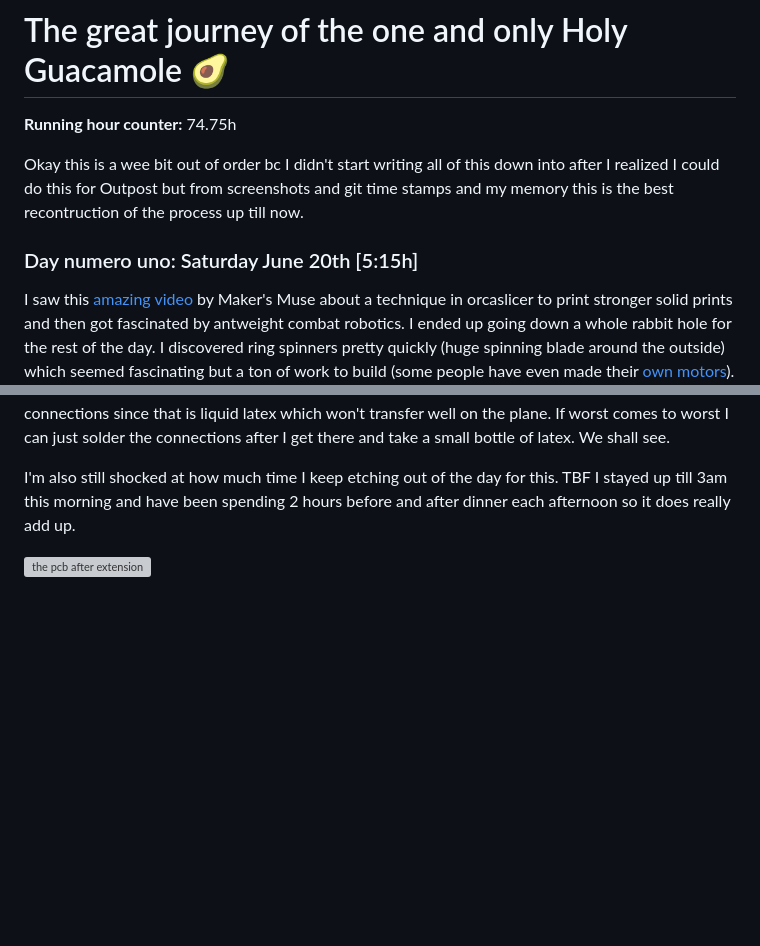
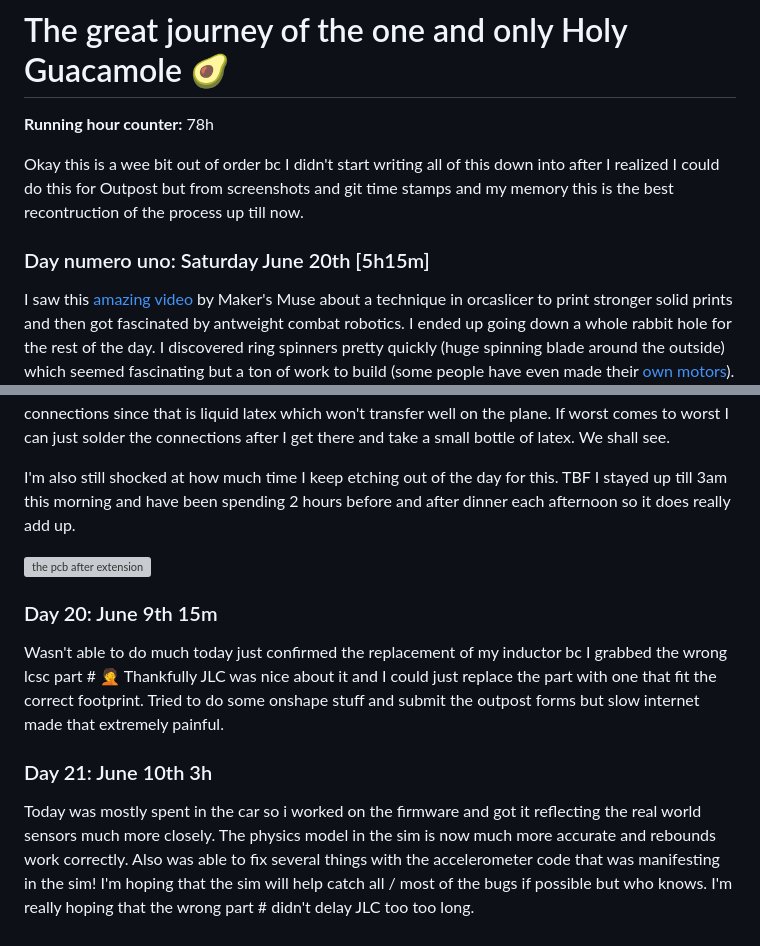
Before and after one commit to taciturnaxolotl/holy-guacamole, a Markdown page: JOURNAL.md, 2 parts joined by grey strips. Drawn GitHub-style; blank space fills up the shorter version; grey boxes are pictures that could not be loaded.

Commit message:
docs: add two new journal entries

```diff
--- a/JOURNAL.md
+++ b/JOURNAL.md
@@ -1,10 +1,10 @@
 # The great journey of the one and only Holy Guacamole 🥑
 
-**Running hour counter:** 74.75h
+**Running hour counter:** 78h
 
 Okay this is a wee bit out of order bc I didn't start writing all of this down into after I realized I could do this for Outpost but from screenshots and git time stamps and my memory this is the best recontruction of the process up till now.
 
-### Day numero uno: Saturday June 20th [5:15h]
+### Day numero uno: Saturday June 20th [5h15m]
 
 I saw this [amazing video](https://www.youtube.com/watch?v=c7CI6yBTKMc) by Maker's Muse about a technique in orcaslicer to print stronger solid prints and then got fascinated by antweight combat robotics. I ended up going down a whole rabbit hole for the rest of the day. I discovered ring spinners pretty quickly (huge spinning blade around the outside) which seemed fascinating but a ton of work to build (some people have even made their [own motors](https://www.youtube.com/watch?v=scGufLuW8Do)). I also discovered that there was a competition ([Buckeye Bash](https://www.robotcombatevents.com/events/7385)) less then 45 minutes from me that was happening in August.
 
@@ -152,3 +152,11 @@ Send Cut Send was amazingly quick and also nicely cheap. The toothies cost about
 I'm also still shocked at how much time I keep etching out of the day for this. TBF I stayed up till 3am this morning and have been spending 2 hours before and after dinner each afternoon so it does really add up.
 
 ![the pcb after extension](https://cdn.hackclub.com/019f449f-434b-725f-80b1-6ce91843d4cf/image.png)
+
+### Day 20: June 9th 15m
+
+Wasn't able to do much today just confirmed the replacement of my inductor bc I grabbed the wrong lcsc part # :facepalm: Thankfully JLC was nice about it and I could just replace the part with one that fit the correct footprint. Tried to do some onshape stuff and submit the outpost forms but slow internet made that extremely painful.
+
+### Day 21: June 10th 3h
+
+Today was mostly spent in the car so i worked on the firmware and got it reflecting the real world sensors much more closely. The physics model in the sim is now much more accurate and rebounds work correctly. Also was able to fix several things with the accelerometer code that was manifesting in the sim! I'm hoping that the sim will help catch all / most of the bugs if possible but who knows. I'm really hoping that the wrong part # didn't delay JLC too too long.
```
